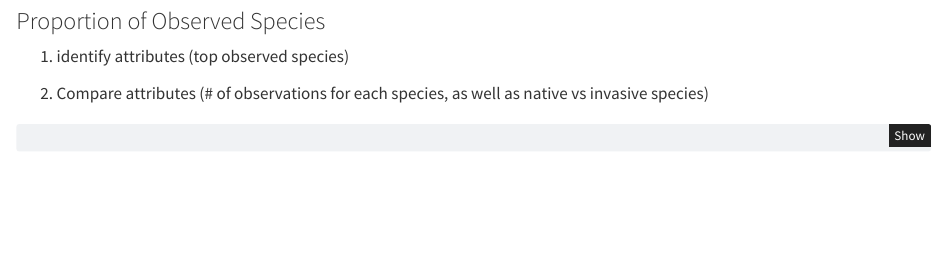
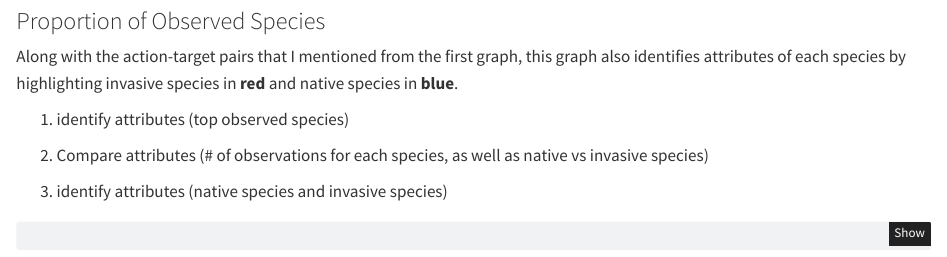
Before and after one commit to alexismeans/MeansPortfolio, a Quarto document (posts/post-with-code/task.abstractions.qmd): the page in a window 1100 px wide, from 1120 px down. Rendered offline with R 4.5, knitr and Pandoc in place of Quarto, with nearby package versions; some code elsewhere in the file could not run offline.

Commit message:
more edits to task-abstraction

````diff
--- a/posts/post-with-code/task.abstractions.qmd
+++ b/posts/post-with-code/task.abstractions.qmd
@@ -72,9 +72,13 @@ ggplot(top_fam, aes(x = fct_reorder(Family, -proportions), y = proportions, fill
 
 ### Proportion of Observed Species
 
+Along with the action-target pairs that I mentioned from the first graph, this graph also identifies attributes of each species by highlighting invasive species in **red** and native species in **blue**.
+
 1.  identify attributes (top observed species)
 
 2.  Compare attributes (# of observations for each species, as well as native vs invasive species)
+
+3.  identify attributes (native species and invasive species)
 
 ```{r}
 
````
Also changed, not shown: docs/search.json, 3 other files.
